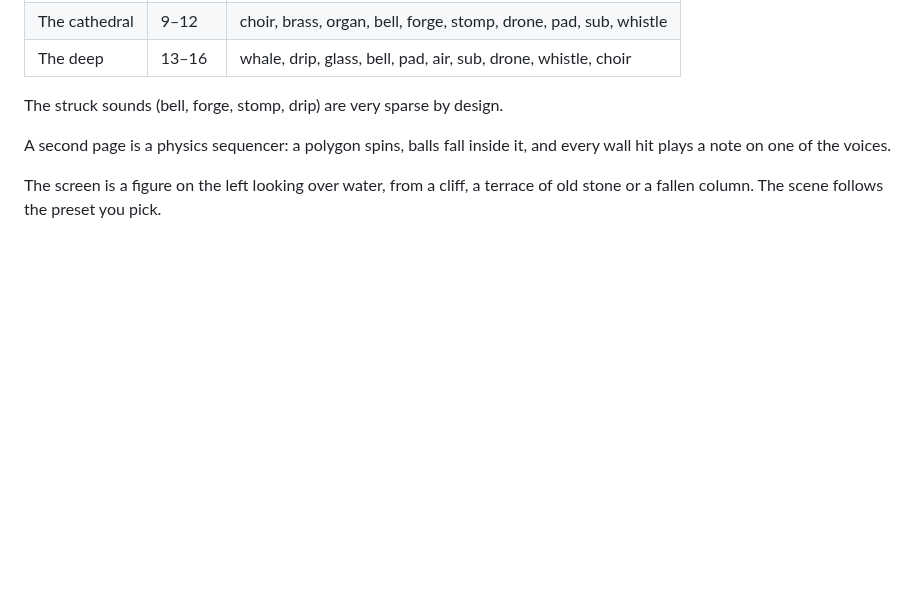
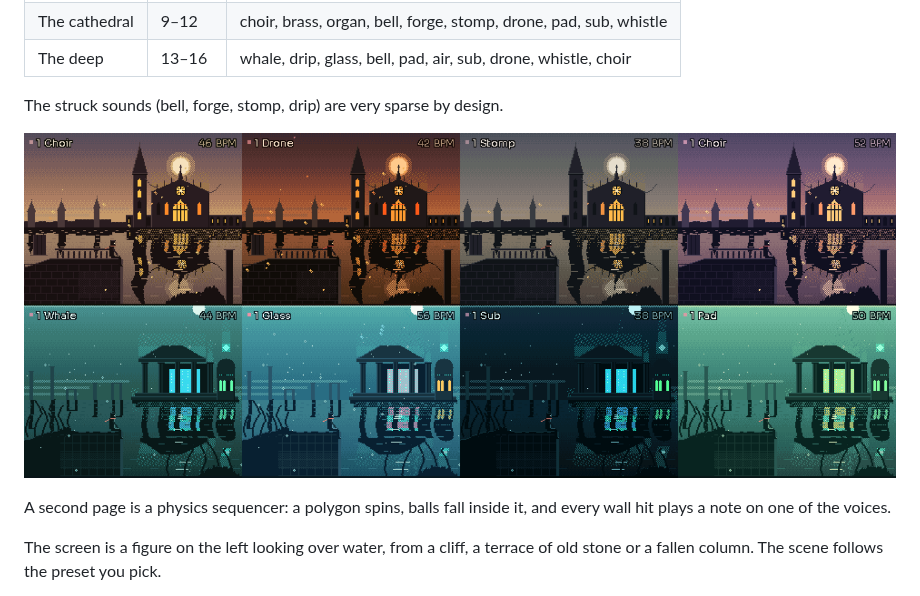
Before and after one commit to obbymaul-mp3/SKYLYNNE, a Markdown page: README.md, the part around the change. Drawn GitHub-style; pictures changed too: docs/images/worlds.png (added); blank space fills up the shorter version.

Commit message:
README: the worlds
Co-Authored-By: Claude Sonnet 5.5 <noreply@anthropic.com>
Claude-Session: https://claude.ai/code/session_01KPTNcDAdEuj1gFdFWEe3Qh

```diff
--- a/README.md
+++ b/README.md
@@ -13,6 +13,8 @@ The presets are grouped in worlds, and each world has its own sounds and its own
 | The deep | 13–16 | whale, drip, glass, bell, pad, air, sub, drone, whistle, choir |
 
 The struck sounds (bell, forge, stomp, drip) are very sparse by design.
+
+![The cathedral's four presets over the deep's four](docs/images/worlds.png)
 
 A second page is a physics sequencer: a polygon spins, balls fall inside it, and every wall hit plays a note on
 one of the voices.
```
